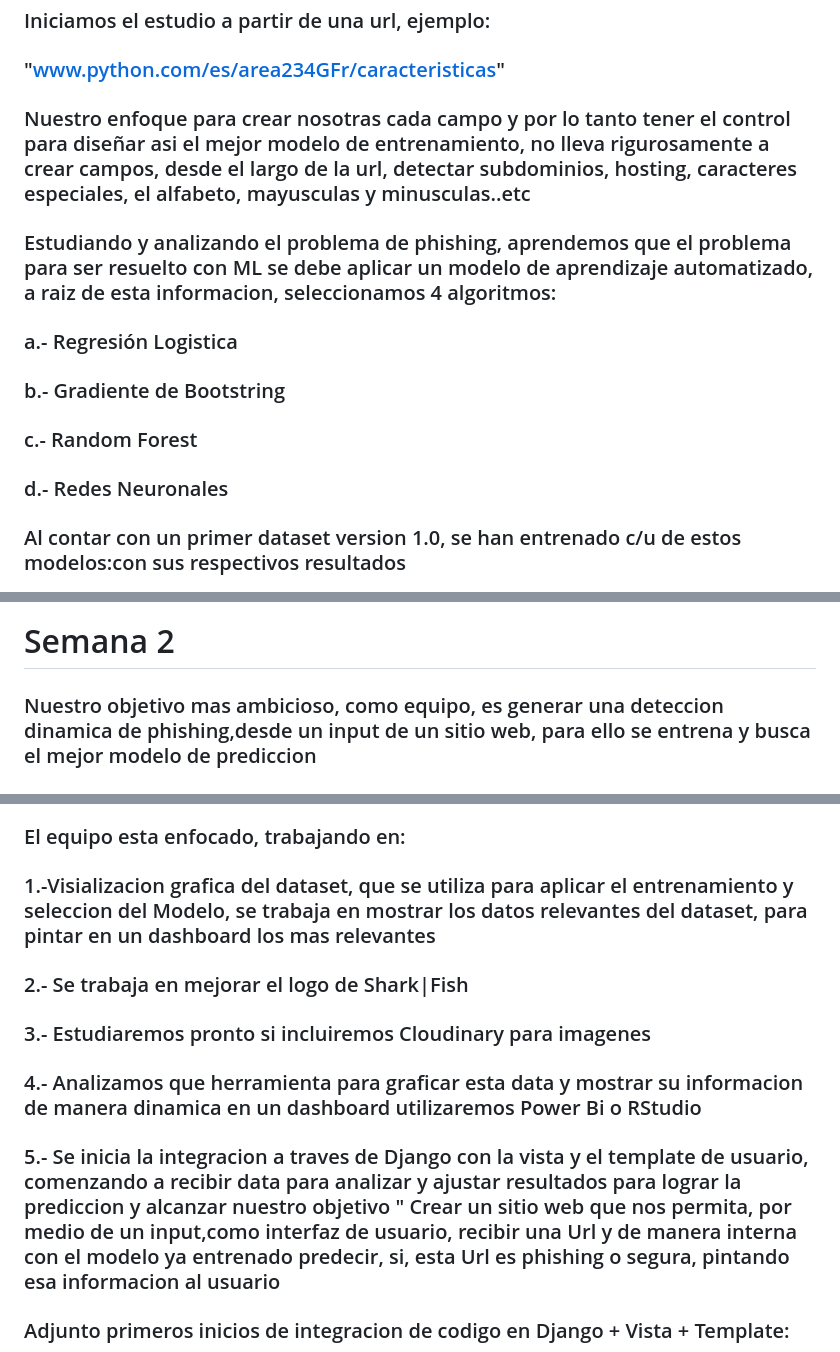
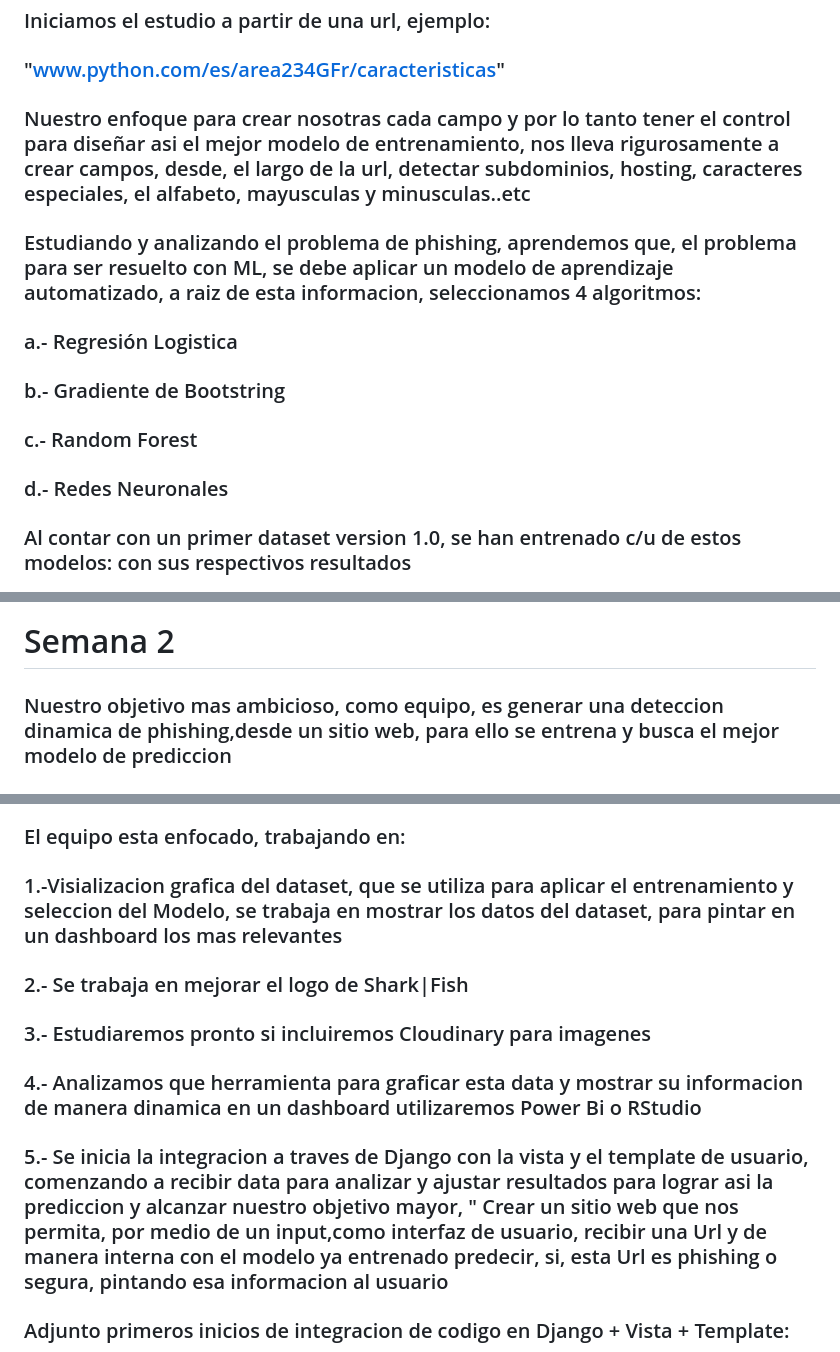
Before and after one commit to No-Country-simulation/C-22-38-T-DataBi, a Markdown page: README.md, 3 parts joined by grey strips. Rendered like a GitHub page.

Commit message:
Documentando_04(ajustes) integracion Django + vista + template Readme.md para spring 3 Jueves 5-12

```diff
--- a/README.md
+++ b/README.md
@@ -46,13 +46,13 @@
 # Semana 1
 ### Iniciamos el estudio a partir de una url, ejemplo:
 ### "www.python.com/es/area234GFr/caracteristicas"
-### Nuestro enfoque para crear nosotras cada campo y por lo tanto tener el control para diseñar asi el mejor modelo de entrenamiento, no lleva rigurosamente a crear campos, desde el largo de la url, detectar subdominios, hosting, caracteres especiales, el alfabeto, mayusculas y minusculas..etc
-### Estudiando y analizando el problema de phishing, aprendemos que el problema para ser resuelto con ML se debe aplicar un modelo de aprendizaje automatizado, a raiz de esta informacion, seleccionamos 4 algoritmos:
+### Nuestro enfoque para crear nosotras cada campo y por lo tanto tener el control para diseñar asi el mejor modelo de entrenamiento, nos lleva rigurosamente a crear campos, desde, el largo de la url, detectar subdominios, hosting, caracteres especiales, el alfabeto, mayusculas y minusculas..etc
+### Estudiando y analizando el problema de phishing, aprendemos que, el problema para ser resuelto con ML, se debe aplicar un modelo de aprendizaje automatizado, a raiz de esta informacion, seleccionamos 4 algoritmos:
 ### a.- Regresión Logistica
 ### b.- Gradiente de Bootstring
 ### c.- Random Forest
 ### d.- Redes Neuronales
-### Al contar con un primer dataset version 1.0, se han entrenado c/u de estos modelos:con sus respectivos resultados
+### Al contar con un primer dataset version 1.0, se han entrenado c/u de estos modelos: con sus respectivos resultados
 ![alt text](RL.png)
 ![alt text](RF.png)
 ![alt text](GB.png)
@@ -60,7 +60,7 @@
 ### Se concluye que invertir tiempo en preparar un mejor dataset, mejorara los resultados y pondra mas dificil la seleccion del mejor algoritmo de prediccion
 
 # Semana 2
-### Nuestro objetivo mas ambicioso, como equipo, es generar una deteccion dinamica de phishing,desde un input de un sitio web, para ello se entrena y busca el mejor modelo de prediccion
+### Nuestro objetivo mas ambicioso, como equipo, es generar una deteccion dinamica de phishing,desde un sitio web, para ello se entrena y busca el mejor modelo de prediccion
 
 ### En base a alcazar nuestro objetivo mas alto, se instala en el repo de github, Django un Framework vinculado a Python, tremendamente robusto y solido. Se inicia la preparacion del mismo, se simplificara para poner foco y enfasis en lograr recibir e interpretar una url externa y mostrar dinamicamente por medio del modelo ya  entrenado, que tipo de url se ingreso, phishing o segura.
 ![alt text](intf_local_.png)
@@ -69,12 +69,12 @@
 ### Contamos ya con el deploy de nuestro sitio web, en Render
 ![alt text](DP_.png)
 ### El equipo esta enfocado, trabajando en:
-### 1.-Visializacion grafica del dataset, que se utiliza para aplicar el entrenamiento y seleccion del Modelo, se trabaja en mostrar los datos relevantes del dataset, para pintar en un dashboard los mas relevantes
+### 1.-Visializacion grafica del dataset, que se utiliza para aplicar el entrenamiento y seleccion del Modelo, se trabaja en mostrar los datos del dataset, para pintar en un dashboard los mas relevantes
 ### 2.- Se trabaja en mejorar el logo de Shark|Fish
 ### 3.- Estudiaremos pronto si incluiremos Cloudinary para imagenes
 ### 4.- Analizamos que herramienta para graficar esta data y mostrar su informacion de manera dinamica en un dashboard utilizaremos Power Bi o RStudio
 
-### 5.- Se inicia la integracion a traves de Django con la vista y el template de usuario, comenzando a recibir data para analizar y ajustar resultados para lograr la prediccion y alcanzar nuestro objetivo " Crear un sitio web que nos permita, por medio de un input,como interfaz de usuario, recibir una Url y de manera interna con el modelo ya entrenado predecir, si, esta Url es phishing o segura, pintando esa informacion al usuario
+### 5.- Se inicia la integracion a traves de Django con la vista y el template de usuario, comenzando a recibir data para analizar y ajustar resultados para lograr asi la prediccion y alcanzar nuestro objetivo mayor, " Crear un sitio web que nos permita, por medio de un input,como interfaz de usuario, recibir una Url y de manera interna con el modelo ya entrenado predecir, si, esta Url es phishing o segura, pintando esa informacion al usuario
 ### Adjunto primeros inicios de integracion de codigo en Django + Vista + Template:
 ![alt text](input_url.png)
 
```
